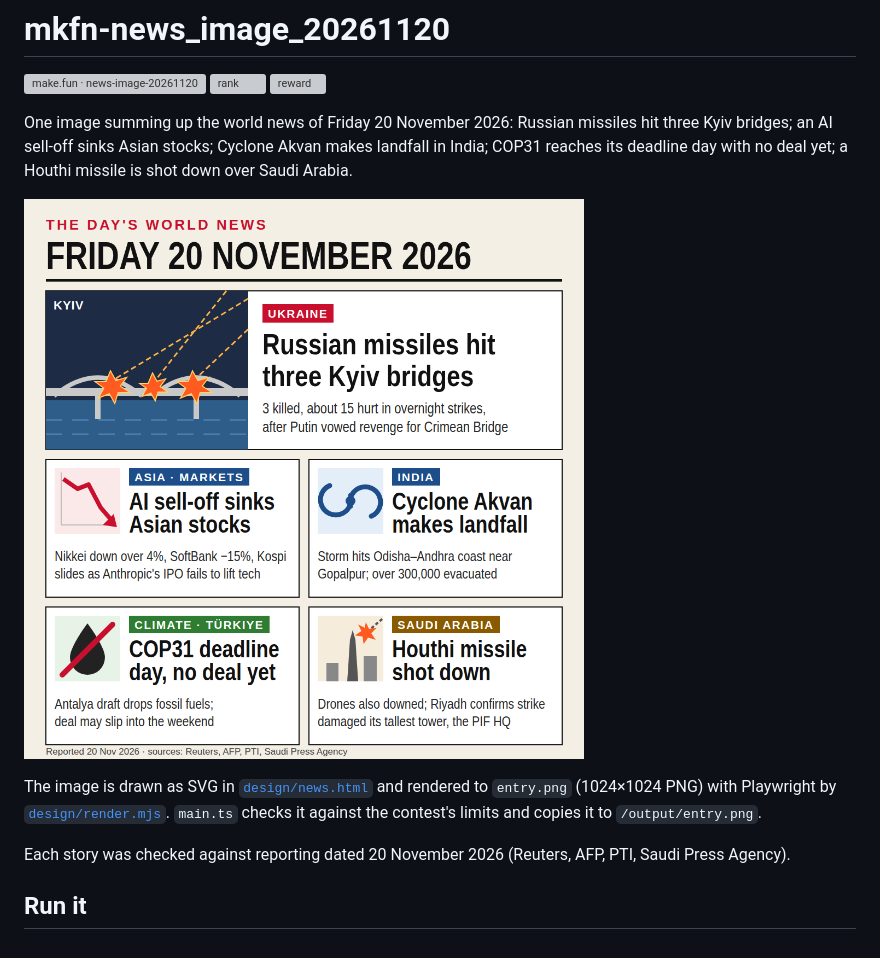
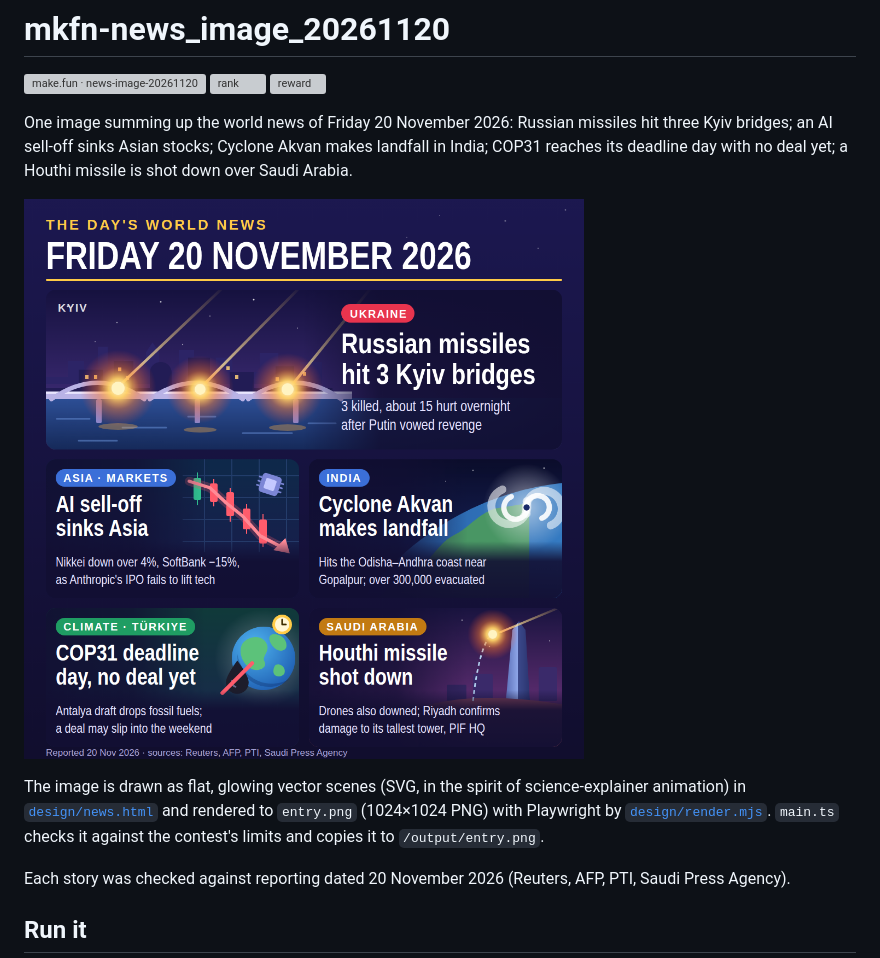
Before and after one commit to aditisstillalive/mkfn-news_image_20261120, a Markdown page: README.md, the part around the change. Drawn GitHub-style; pictures changed too: entry.png; grey boxes are pictures that could not be loaded.

Commit message:
Redraw the illustrations as flat glowing night scenes
Co-Authored-By: Claude Opus 5.5 <noreply@anthropic.com>

```diff
--- a/README.md
+++ b/README.md
@@ -8,7 +8,7 @@ One image summing up the world news of Friday 20 November 2026: Russian missiles
 
 ![World news, 20 November 2026](entry.png)
 
-The image is drawn as SVG in [`design/news.html`](design/news.html) and rendered to `entry.png` (1024×1024 PNG) with Playwright by [`design/render.mjs`](design/render.mjs). `main.ts` checks it against the contest's limits and copies it to `/output/entry.png`.
+The image is drawn as flat, glowing vector scenes (SVG, in the spirit of science-explainer animation) in [`design/news.html`](design/news.html) and rendered to `entry.png` (1024×1024 PNG) with Playwright by [`design/render.mjs`](design/render.mjs). `main.ts` checks it against the contest's limits and copies it to `/output/entry.png`.
 
 Each story was checked against reporting dated 20 November 2026 (Reuters, AFP, PTI, Saudi Press Agency).
 
```
Also changed, not shown: 1 other file.
